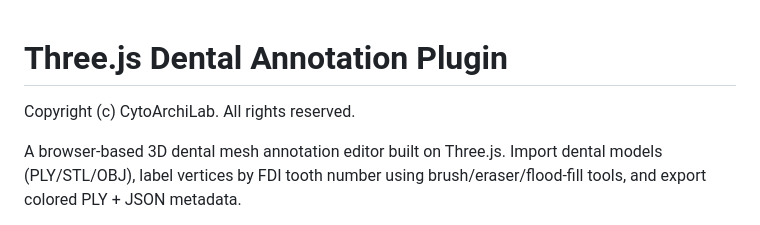
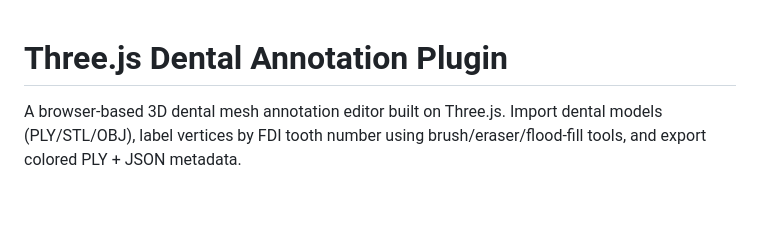
Before and after one commit to CytoArchilab/Plugins, a Markdown page: dental-painting/README.md, the part around the change. Rendered like a GitHub page; blank space fills up the shorter version.

Commit message:
Remove duplicate copyright from README header

```diff
--- a/dental-painting/README.md
+++ b/dental-painting/README.md
@@ -1,6 +1,4 @@
 # Three.js Dental Annotation Plugin
-
-Copyright (c) CytoArchiLab. All rights reserved.
 
 A browser-based 3D dental mesh annotation editor built on Three.js. Import dental models (PLY/STL/OBJ), label vertices by FDI tooth number using brush/eraser/flood-fill tools, and export colored PLY + JSON metadata.
 
```
